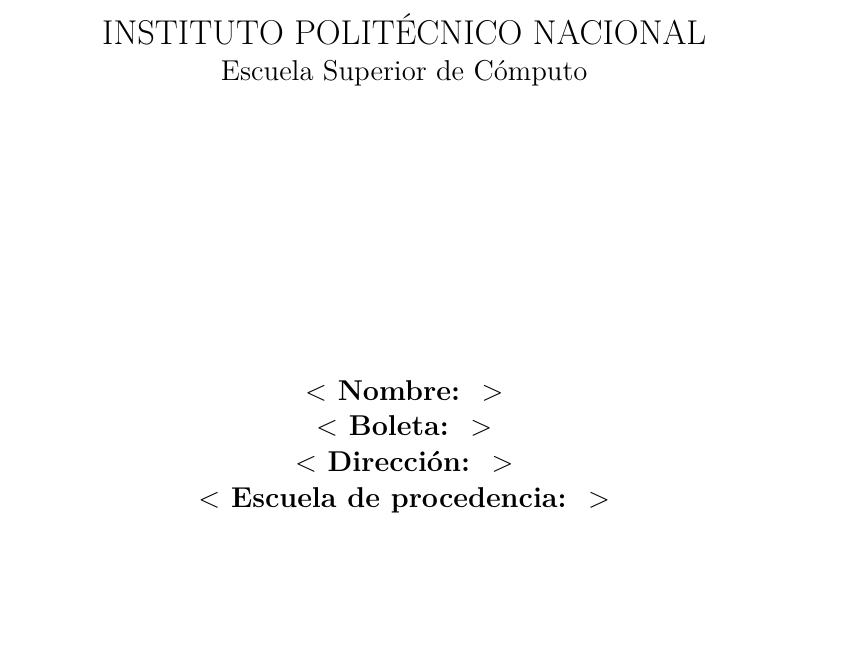
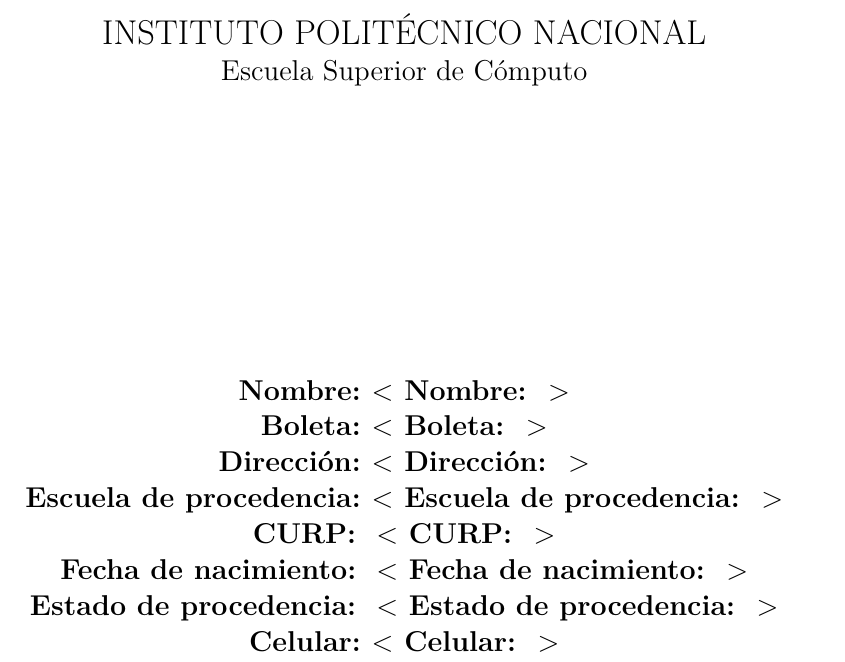
Before and after one commit to brielgah/Proyecto_Web_1, a LaTeX document (Proyecto_01/code/genPdf.tex): part of the page, cut so that both start at the same text, the shorter picture padded with empty space. Compiled offline with XeLaTeX.

Commit message:
Se agregaron los datos que faltaban para la generación del PDF

```diff
--- a/Proyecto_01/code/genPdf.tex
+++ b/Proyecto_01/code/genPdf.tex
@@ -13,11 +13,20 @@
 \newcommand{\boleta}{\placeholder{Boleta: }}
 \newcommand{\direccion}{\placeholder{Dirección: }}
 \newcommand{\escproc}{\placeholder{Escuela de procedencia: }}
+\newcommand{\curp}{\placeholder{CURP: }}
+\newcommand{\fechaNacimiento}{\placeholder{Fecha de nacimiento: }}
+\newcommand{\estadoProc}{\placeholder{Estado de procedencia: }}
+\newcommand{\celular}{\placeholder{Celular: }}
 
 % <?php echo "\n" . "\\renewcommand{\\nombre}{" . LatexTemplate::escape($data['nombre']) . "}\n"; ?>
 % <?php echo "\n" . "\\renewcommand{\\boleta}{" . LatexTemplate::escape($data['boleta']) . "}\n"; ?>
 % <?php echo "\n" . "\\renewcommand{\\direccion}{" . LatexTemplate::escape($data['direccion']) . "}\n"; ?>
 % <?php echo "\n" . "\\renewcommand{\\escproc}{" . LatexTemplate::escape($data['escproc']) . "}\n"; ?>
+% <?php echo "\n" . "\\renewcommand{\\curp}{" . LatexTemplate::escape($data['curp']) . "}\n"; ?>
+% <?php echo "\n" . "\\renewcommand{\\fechaNacimiento}{" . LatexTemplate::escape($data['fechaNacimiento']) . "}\n"; ?>
+% <?php echo "\n" . "\\renewcommand{\\estadoProc}{" . LatexTemplate::escape($data['estado']) . "}\n"; ?>
+% <?php echo "\n" . "\\renewcommand{\\celular}{" . LatexTemplate::escape($data['celular']) . "}\n"; ?>
+
 \begin{document}
     \begin{titlepage}
         \begin{center}
@@ -32,10 +41,14 @@
             \LARGE{INSTITUTO POLITÉCNICO NACIONAL}\\
             \Large{Escuela Superior de Cómputo}\\
             \vspace*{5 cm}
-            \nombre{} \\
-            \boleta{} \\
-            \direccion{}\\
-            \escproc{}\\
+            \textbf{Nombre: }\nombre{} \\
+            \textbf{Boleta: }\boleta{} \\
+            \textbf{Dirección: }\direccion{}\\
+            \textbf{Escuela de procedencia: }\escproc{}\\
+            \textbf{CURP: } \curp{} \\
+            \textbf{Fecha de nacimiento: } \fechaNacimiento{} \\
+            \textbf{Estado de procedencia: } \estadoProc{}\\
+            \textbf{Celular: }\celular{}
         \end{center}
     \end{titlepage}
 \end{document}
```
